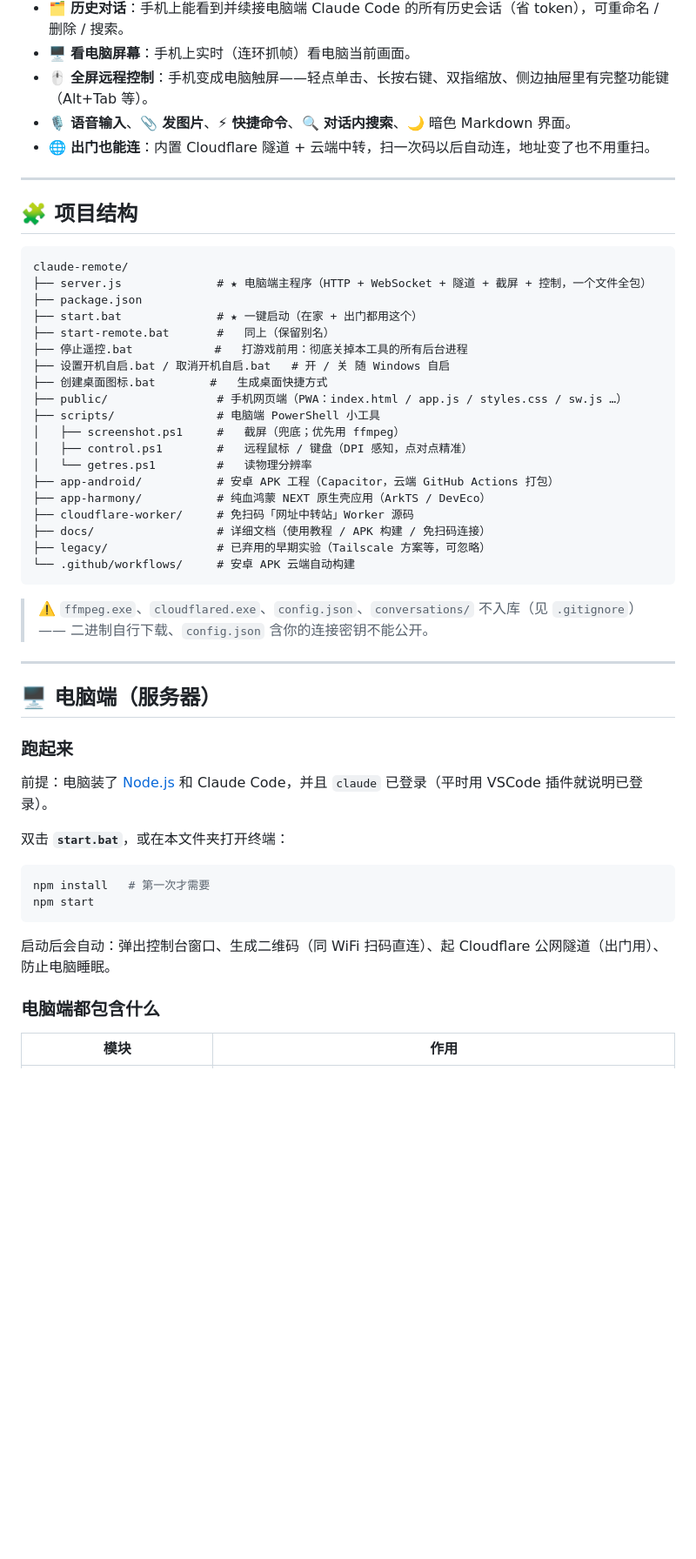
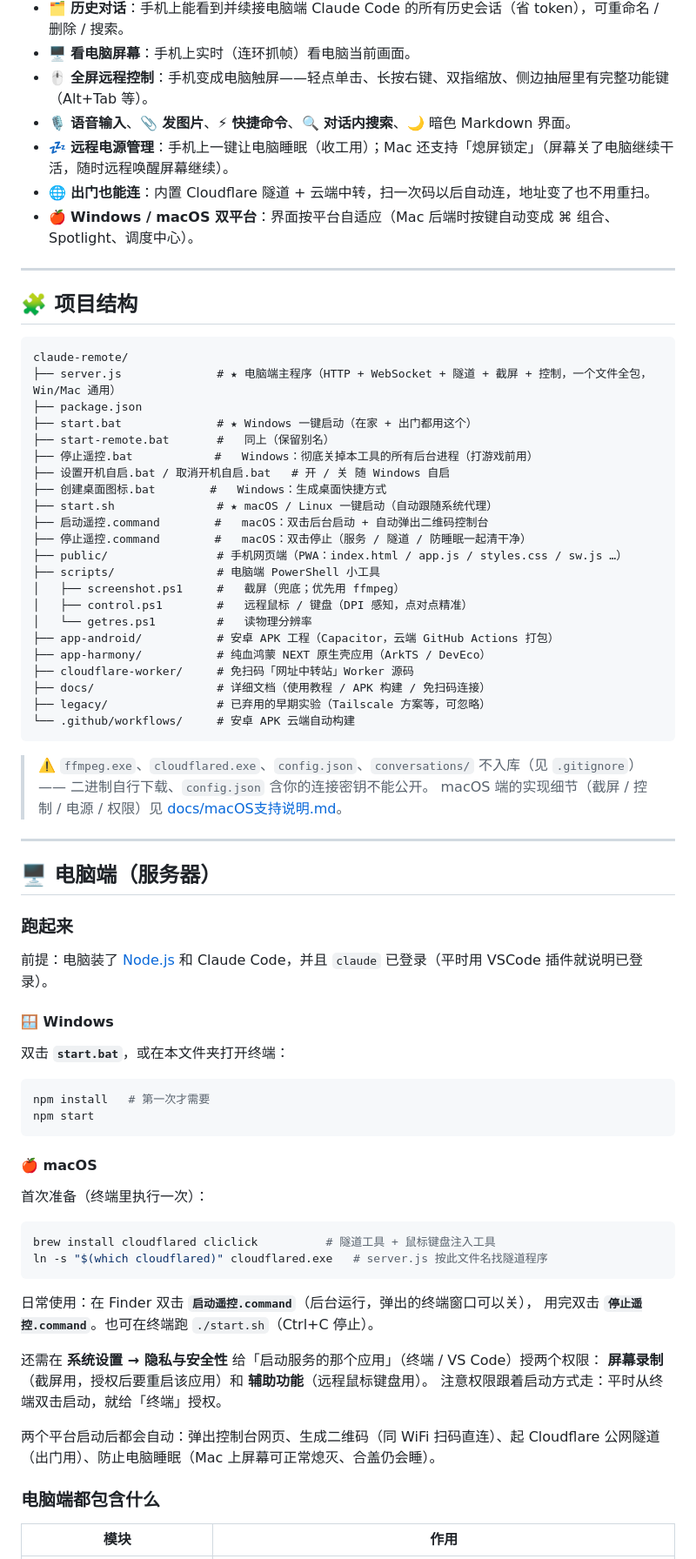
Before and after one commit to Xichen-Zhang423/claude-remote, a Markdown page: README.md, the part around one of its changes. Shown at 87% size. GitHub-like rendering; blank space fills up the shorter version.

````diff
--- a/README.md
+++ b/README.md
@@ -33,7 +33,9 @@ Uses your existing Claude Code login — **no separate API key needed**. The pho
 - 🖥️ **看电脑屏幕**：手机上实时（连环抓帧）看电脑当前画面。
 - 🖱️ **全屏远程控制**：手机变成电脑触屏——轻点单击、长按右键、双指缩放、侧边抽屉里有完整功能键（Alt+Tab 等）。
 - 🎙️ **语音输入**、📎 **发图片**、⚡ **快捷命令**、🔍 **对话内搜索**、🌙 暗色 Markdown 界面。
+- 💤 **远程电源管理**：手机上一键让电脑睡眠（收工用）；Mac 还支持「熄屏锁定」（屏幕关了电脑继续干活，随时远程唤醒屏幕继续）。
 - 🌐 **出门也能连**：内置 Cloudflare 隧道 + 云端中转，扫一次码以后自动连，地址变了也不用重扫。
+- 🍎 **Windows / macOS 双平台**：界面按平台自适应（Mac 后端时按键自动变成 ⌘ 组合、Spotlight、调度中心）。
 
 ---
 
@@ -41,13 +43,16 @@ Uses your existing Claude Code login — **no separate API key needed**. The pho
 
 ```
 claude-remote/
-├── server.js              # ★ 电脑端主程序（HTTP + WebSocket + 隧道 + 截屏 + 控制，一个文件全包）
+├── server.js              # ★ 电脑端主程序（HTTP + WebSocket + 隧道 + 截屏 + 控制，一个文件全包，Win/Mac 通用）
 ├── package.json
-├── start.bat              # ★ 一键启动（在家 + 出门都用这个）
+├── start.bat              # ★ Windows 一键启动（在家 + 出门都用这个）
 ├── start-remote.bat       #   同上（保留别名）
-├── 停止遥控.bat            #   打游戏前用：彻底关掉本工具的所有后台进程
+├── 停止遥控.bat            #   Windows：彻底关掉本工具的所有后台进程（打游戏前用）
 ├── 设置开机自启.bat / 取消开机自启.bat   # 开 / 关 随 Windows 自启
-├── 创建桌面图标.bat        #   生成桌面快捷方式
+├── 创建桌面图标.bat        #   Windows：生成桌面快捷方式
+├── start.sh               # ★ macOS / Linux 一键启动（自动跟随系统代理）
+├── 启动遥控.command        #   macOS：双击后台启动 + 自动弹出二维码控制台
+├── 停止遥控.command        #   macOS：双击停止（服务 / 隧道 / 防睡眠一起清干净）
 ├── public/                # 手机网页端（PWA：index.html / app.js / styles.css / sw.js …）
 ├── scripts/               # 电脑端 PowerShell 小工具
 │   ├── screenshot.ps1     #   截屏（兜底；优先用 ffmpeg）
@@ -63,6 +68,7 @@ claude-remote/
 
 > ⚠️ `ffmpeg.exe`、`cloudflared.exe`、`config.json`、`conversations/` 不入库（见 `.gitignore`）——
 > 二进制自行下载、`config.json` 含你的连接密钥不能公开。
+> macOS 端的实现细节（截屏 / 控制 / 电源 / 权限）见 [docs/macOS支持说明.md](docs/macOS支持说明.md)。
 
 ---
 
@@ -72,6 +78,8 @@ claude-remote/
 
 前提：电脑装了 [Node.js](https://nodejs.org) 和 Claude Code，并且 `claude` 已登录（平时用 VSCode 插件就说明已登录）。
 
+#### 🪟 Windows
+
 双击 **`start.bat`**，或在本文件夹打开终端：
 
 ```powershell
@@ -79,7 +87,23 @@ npm install   # 第一次才需要
 npm start
 ```
 
-启动后会自动：弹出控制台窗口、生成二维码（同 WiFi 扫码直连）、起 Cloudflare 公网隧道（出门用）、防止电脑睡眠。
+#### 🍎 macOS
+
+首次准备（终端里执行一次）：
+
+```sh
+brew install cloudflared cliclick          # 隧道工具 + 鼠标键盘注入工具
+ln -s "$(which cloudflared)" cloudflared.exe   # server.js 按此文件名找隧道程序
+```
+
+日常使用：在 Finder 双击 **`启动遥控.command`**（后台运行，弹出的终端窗口可以关），
+用完双击 **`停止遥控.command`**。也可在终端跑 `./start.sh`（Ctrl+C 停止）。
+
+还需在 **系统设置 → 隐私与安全性** 给「启动服务的那个应用」（终端 / VS Code）授两个权限：
+**屏幕录制**（截屏用，授权后要重启该应用）和 **辅助功能**（远程鼠标键盘用）。
+注意权限跟着启动方式走：平时从终端双击启动，就给「终端」授权。
+
+两个平台启动后都会自动：弹出控制台网页、生成二维码（同 WiFi 扫码直连）、起 Cloudflare 公网隧道（出门用）、防止电脑睡眠（Mac 上屏幕可正常熄灭、合盖仍会睡）。
 
 ### 电脑端都包含什么
 
````
Also changed, not shown: other parts of README.md (+34 -7 lines).
